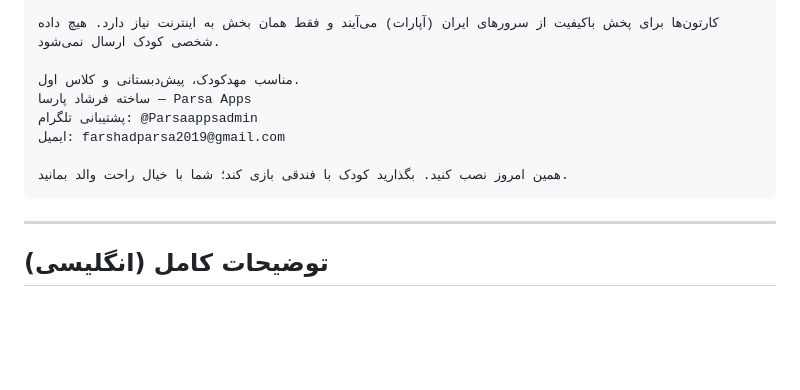
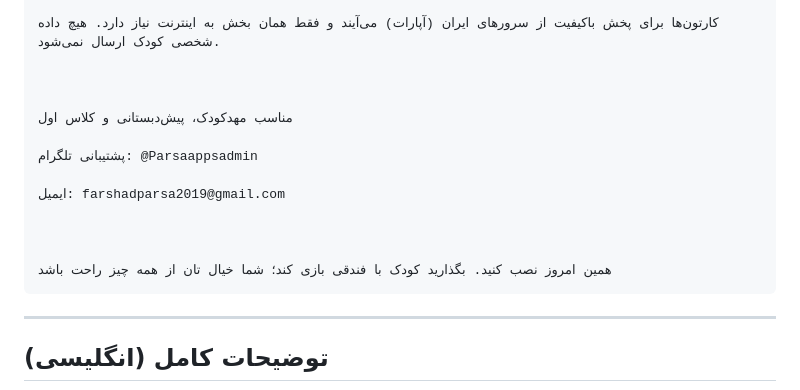
Before and after one commit to Parsa-apps/Jazire-Fandoqi, a Markdown page: store/bazaar/STORE_LISTING.md, the part around one of its changes. GitHub-like rendering; blank space fills up the shorter version.

````diff
--- a/store/bazaar/STORE_LISTING.md
+++ b/store/bazaar/STORE_LISTING.md
@@ -74,12 +114,17 @@ Offline Persian learning games for ages 3–8. No ads. One-time unlock.
 
 کارتون‌ها برای پخش باکیفیت از سرورهای ایران (آپارات) می‌آیند و فقط همان بخش به اینترنت نیاز دارد. هیچ داده شخصی کودک ارسال نمی‌شود.
 
-مناسب مهدکودک، پیش‌دبستانی و کلاس اول.
-ساخته فرشاد پارسا — Parsa Apps
+
+
+مناسب مهدکودک، پیش‌دبستانی و کلاس اول
+
 پشتیبانی تلگرام: @Parsaappsadmin
+
 ایمیل: farshadparsa2019@gmail.com
 
-همین امروز نصب کنید. بگذارید کودک با فندقی بازی کند؛ شما با خیال راحت والد بمانید.
+
+
+همین امروز نصب کنید. بگذارید کودک با فندقی بازی کند؛ شما خیال تان از همه چیز راحت باشد
 ```
 
 ---
````
Also changed, not shown: other parts of store/bazaar/STORE_LISTING.md (+47 -7 lines).
